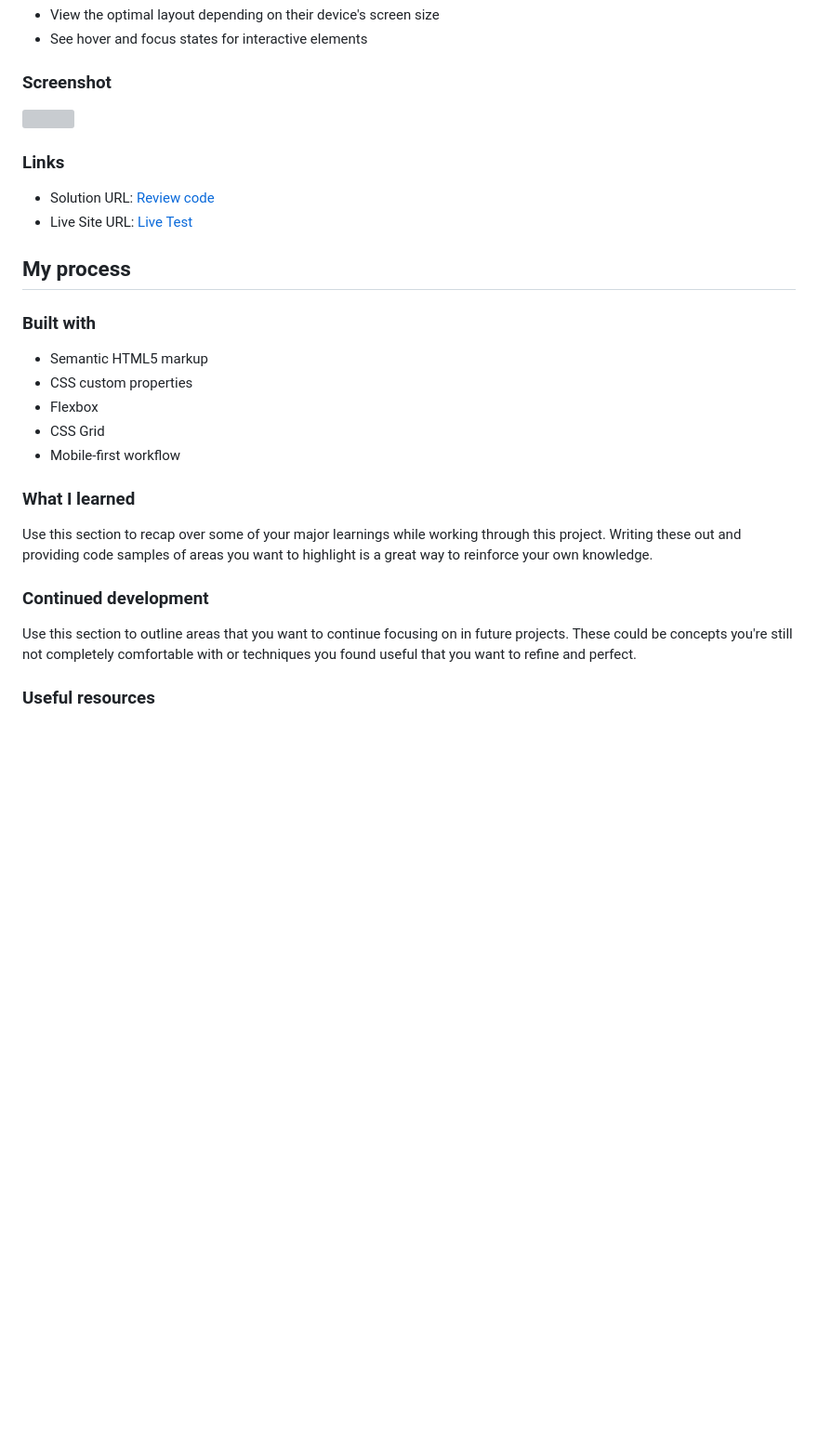
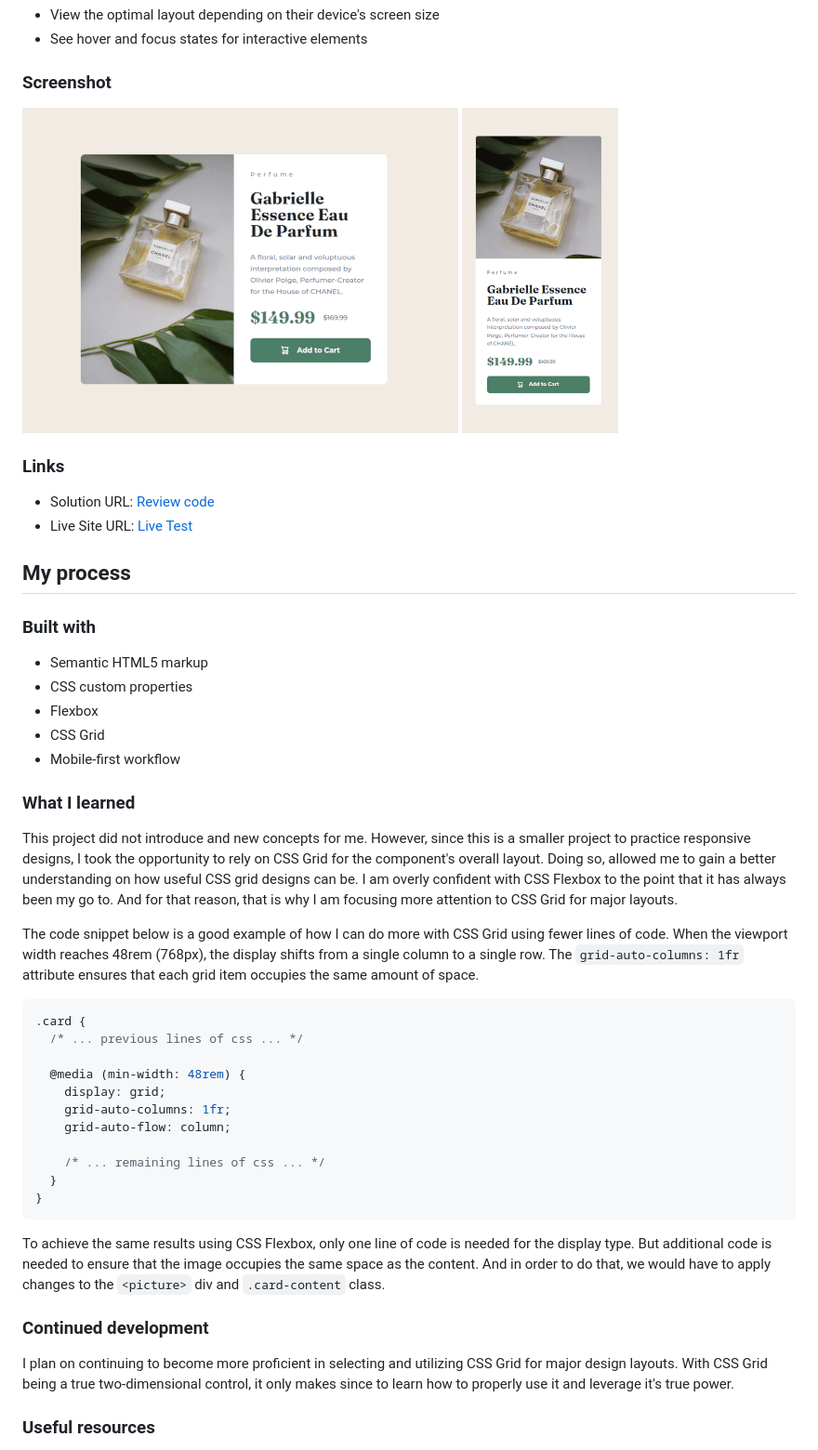
Before and after one commit to marefpceo/fem-product-preview-card, a Markdown page: README.md, the part around one of its changes. Shown at 93% size. Drawn GitHub-style; pictures changed too: images/screenshot-mobile.png (added), images/screenshot.png (added); blank space fills up the shorter version; grey boxes are pictures that could not be loaded.

Commit message:
docs: complete write up portion of README
Complete the sections 'What I Learned' and 'Continued development'.

````diff
--- a/README.md
+++ b/README.md
@@ -28,7 +28,8 @@ Users should be able to:
 
 ### Screenshot
 
-![](./screenshot.jpg)
+![Screenshot large](./images/screenshot.png)
+![Screenshot mobile](./images/screenshot-mobile.png)
 
 ### Links
 
@@ -47,11 +48,29 @@ Users should be able to:
 
 ### What I learned
 
-Use this section to recap over some of your major learnings while working through this project. Writing these out and providing code samples of areas you want to highlight is a great way to reinforce your own knowledge.
+This project did not introduce and new concepts for me. However, since this is a smaller project to practice responsive designs, I took the opportunity to rely on CSS Grid for the component's overall layout. Doing so, allowed me to gain a better understanding on how useful CSS grid designs can be. I am overly confident with CSS Flexbox to the point that it has always been my go to. And for that reason, that is why I am focusing more attention to CSS Grid for major layouts.
+
+The code snippet below is a good example of how I can do more with CSS Grid using fewer lines of code. When the viewport width reaches 48rem (768px), the display shifts from a single column to a single row. The ```grid-auto-columns: 1fr``` attribute ensures that each grid item occupies the same amount of space.
+
+```css
+.card {
+  /* ... previous lines of css ... */
+
+  @media (min-width: 48rem) {
+    display: grid;
+    grid-auto-columns: 1fr;
+    grid-auto-flow: column;
+
+    /* ... remaining lines of css ... */
+  }
+}
+```
+
+To achieve the same results using CSS Flexbox, only one line of code is needed for the display type. But additional code is needed to ensure that the image occupies the same space as the content. And in order to do that, we would have to apply changes to the ```<picture>``` div and ```.card-content``` class.
 
 ### Continued development
 
-Use this section to outline areas that you want to continue focusing on in future projects. These could be concepts you're still not completely comfortable with or techniques you found useful that you want to refine and perfect.
+I plan on continuing to become more proficient in selecting and utilizing CSS Grid for major design layouts. With CSS Grid being a true two-dimensional control, it only makes since to learn how to properly use it and leverage it's true power.
 
 ### Useful resources
 
````
Also changed, not shown: other parts of README.md (+2 -2 lines).
